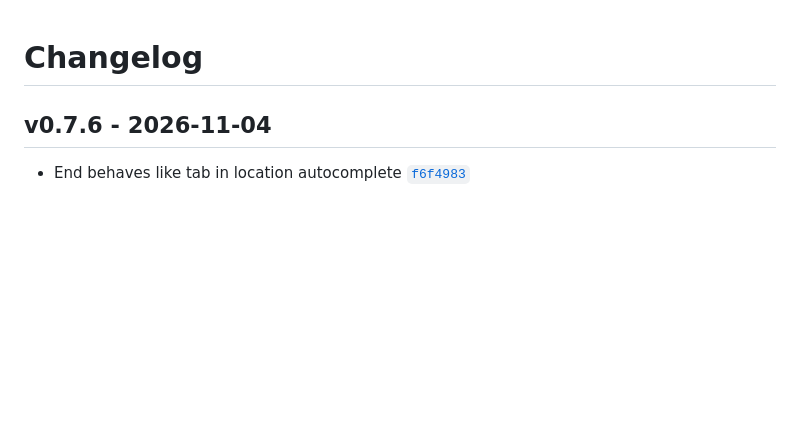
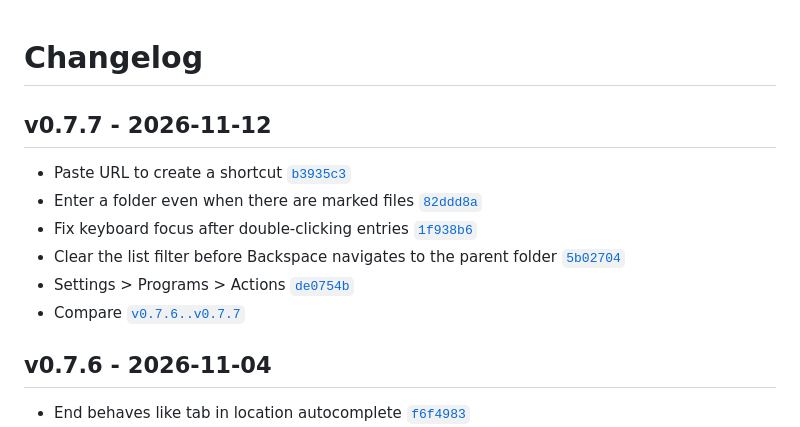
Before and after one commit to DannyBen/commando, a Markdown page: CHANGELOG.md, the part around the change. Drawn GitHub-style; blank space fills up the shorter version.

Commit message:
changelog

```diff
--- a/CHANGELOG.md
+++ b/CHANGELOG.md
@@ -1,5 +1,16 @@
 Changelog
 ========================================
+
+v0.7.7 - 2026-11-12
+----------------------------------------
+
+- Paste URL to create a shortcut [`b3935c3`](https://github.com/dannyben/commando/commit/b3935c3)
+- Enter a folder even when there are marked files [`82ddd8a`](https://github.com/dannyben/commando/commit/82ddd8a)
+- Fix keyboard focus after double-clicking entries [`1f938b6`](https://github.com/dannyben/commando/commit/1f938b6)
+- Clear the list filter before Backspace navigates to the parent folder [`5b02704`](https://github.com/dannyben/commando/commit/5b02704)
+- Settings > Programs > Actions [`de0754b`](https://github.com/dannyben/commando/commit/de0754b)
+- Compare [`v0.7.6..v0.7.7`](https://github.com/dannyben/commando/compare/v0.7.6..v0.7.7)
+
 
 v0.7.6 - 2026-11-04
 ----------------------------------------
```
